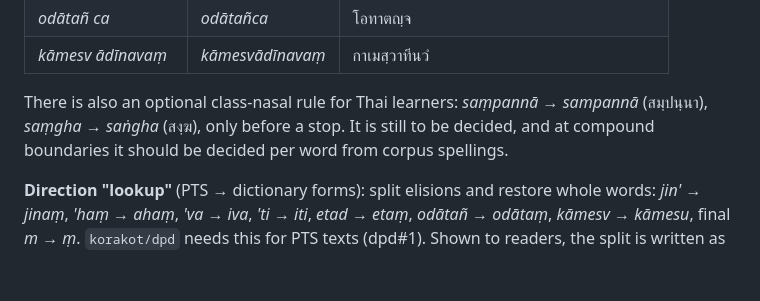
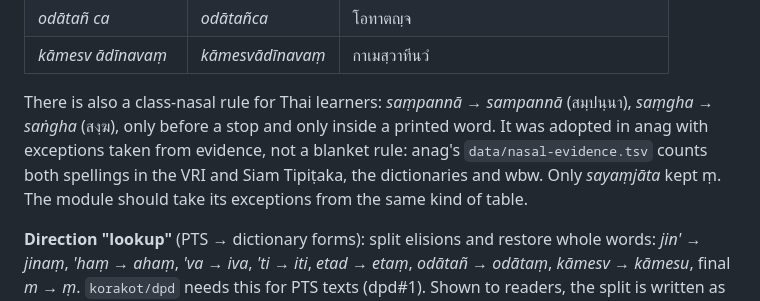
Before and after one commit to korakot/axorn, a Markdown page: wiki/orthography.md, the part around the change. Drawn GitHub-style; blank space fills up the shorter version.

Commit message:
Class nasals adopted word by word from evidence (VRI, Siam, DPD, PTS, ภูมิพโล, E-Tipitaka, wbw); expert named: คุณสุกัญญา เจริญวีรกุล
Co-Authored-By: Claude Opus 5.5 <noreply@anthropic.com>
Claude-Session: https://claude.ai/code/session_01GRwL5tAVBfmXAMdNf5t6bT

```diff
--- a/wiki/orthography.md
+++ b/wiki/orthography.md
@@ -30,7 +30,7 @@ A separate module, e.g. `axorn.ortho` in Python and the same in JS, that works *
 | *odātañ ca* | *odātañca* | โอทาตญฺจ |
 | *kāmesv ādīnavaṃ* | *kāmesvādīnavaṃ* | กาเมสฺวาทีนวํ |
 
-There is also an optional class-nasal rule for Thai learners: *saṃpannā* → *sampannā* (สมฺปนฺนา), *saṃgha* → *saṅgha* (สงฺฆ), only before a stop. It is still to be decided, and at compound boundaries it should be decided per word from corpus spellings.
+There is also a class-nasal rule for Thai learners: *saṃpannā* → *sampannā* (สมฺปนฺนา), *saṃgha* → *saṅgha* (สงฺฆ), only before a stop and only inside a printed word. It was adopted in anag with exceptions taken from evidence, not a blanket rule: anag's `data/nasal-evidence.tsv` counts both spellings in the VRI and Siam Tipiṭaka, the dictionaries and wbw. Only *sayaṃjāta* kept ṃ. The module should take its exceptions from the same kind of table.
 
 **Direction "lookup"** (PTS → dictionary forms): split elisions and restore whole words: *jin'* → *jinaṃ*, *'haṃ* → *ahaṃ*, *'va* → *iva*, *'ti* → *iti*, *etad* → *etaṃ*, *odātañ* → *odātaṃ*, *kāmesv* → *kāmesu*, final *m* → *ṃ*. `korakot/dpd` needs this for PTS texts (dpd#1). Shown to readers, the split is written as whole words joined by a hyphen (อาคมาธิคเมน-เอว, the expert's notation). It is never written as the cut-off print form (…เมนฺ'), because a final consonant is ungrammatical in Pāli.
 
```
